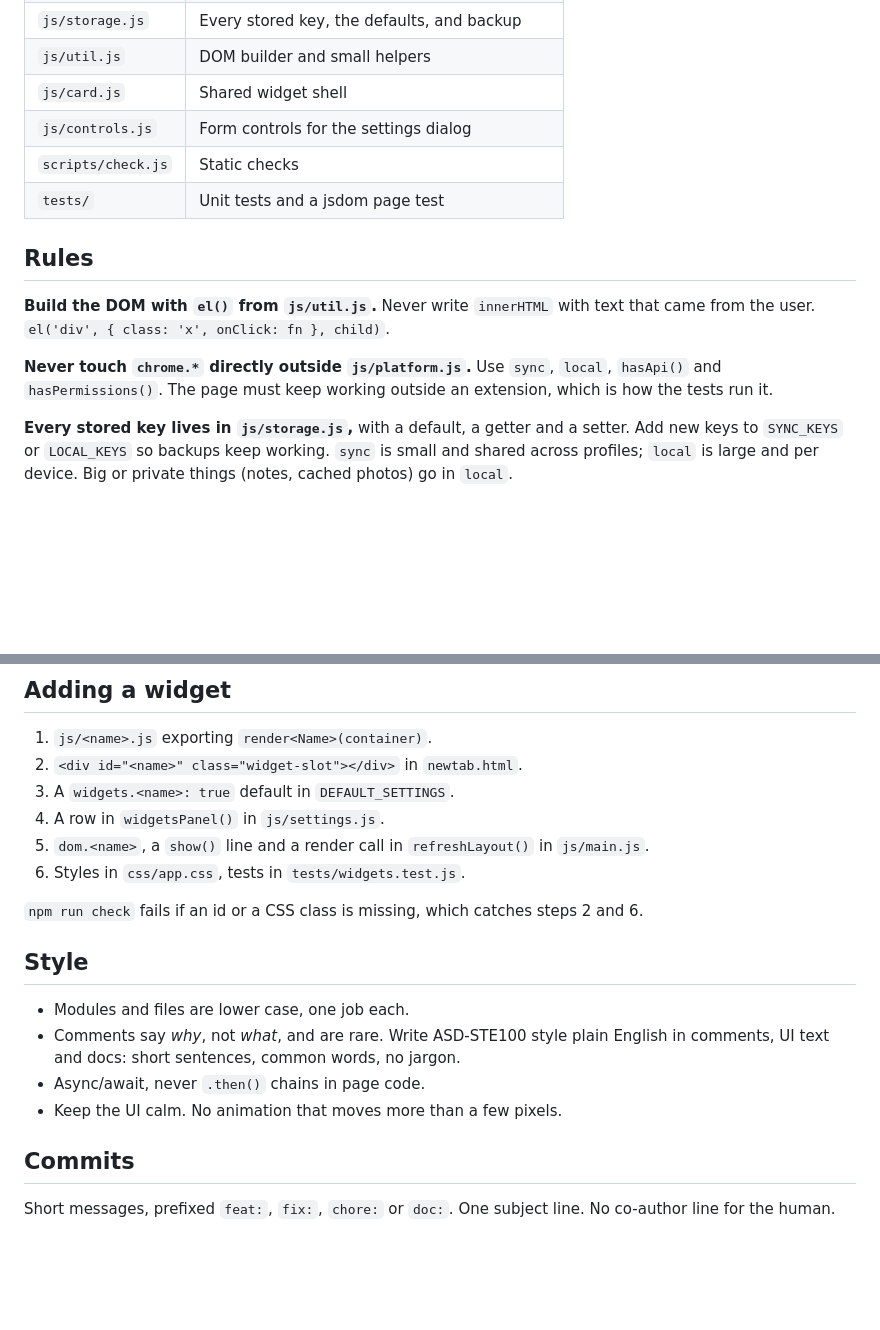
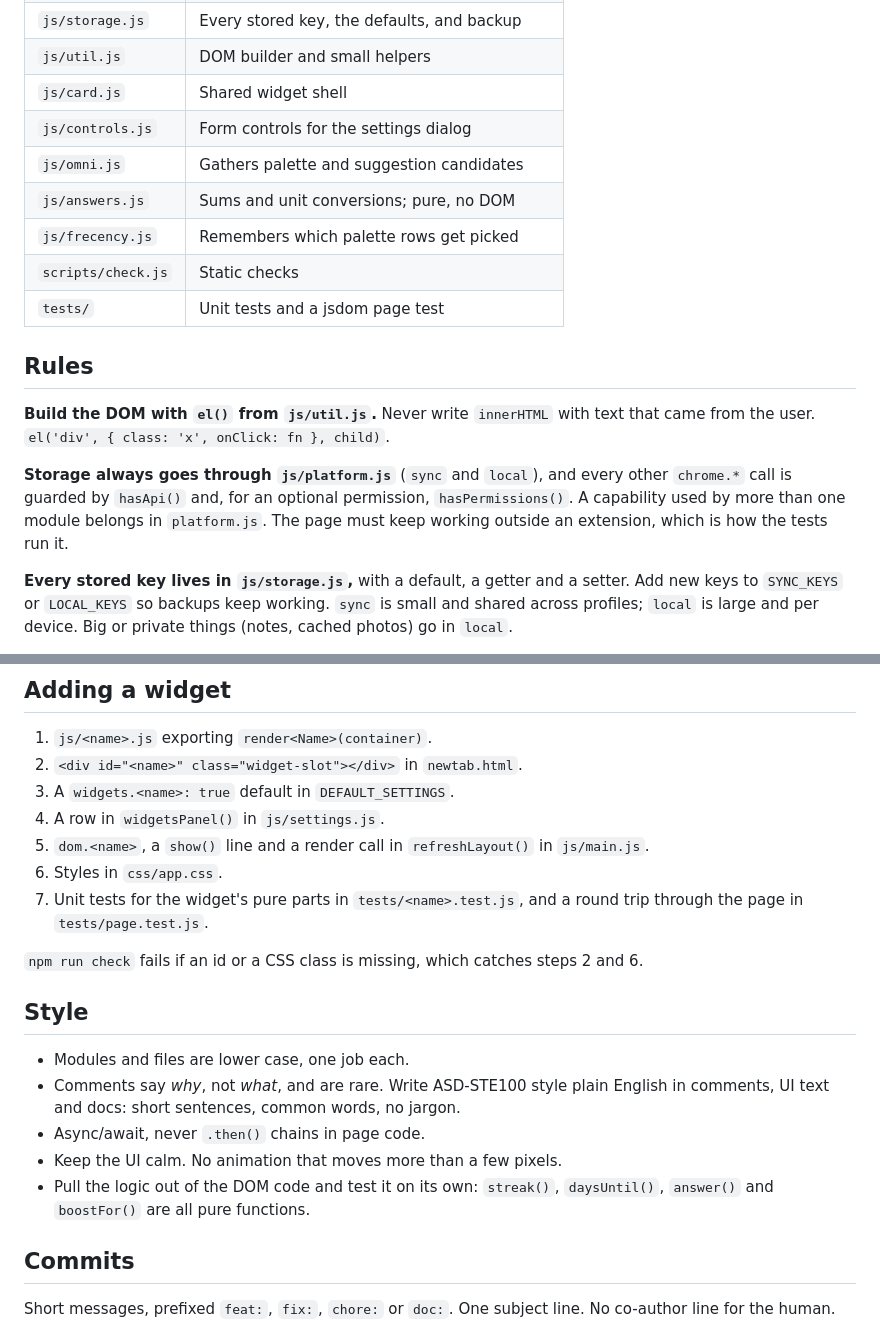
Before and after one commit to kelpikz/NewTab, a Markdown page: AGENTS.md, 2 parts joined by grey strips. GitHub-like rendering; blank space fills up the shorter version.

```diff
--- a/AGENTS.md
+++ b/AGENTS.md
@@ -36,6 +36,9 @@ Do not start a dev server. There is nothing to serve — load the folder at
 | `js/util.js` | DOM builder and small helpers |
 | `js/card.js` | Shared widget shell |
 | `js/controls.js` | Form controls for the settings dialog |
+| `js/omni.js` | Gathers palette and suggestion candidates |
+| `js/answers.js` | Sums and unit conversions; pure, no DOM |
+| `js/frecency.js` | Remembers which palette rows get picked |
 | `scripts/check.js` | Static checks |
 | `tests/` | Unit tests and a jsdom page test |
 
@@ -44,9 +47,11 @@ Do not start a dev server. There is nothing to serve — load the folder at
 **Build the DOM with `el()` from `js/util.js`.** Never write `innerHTML` with
 text that came from the user. `el('div', { class: 'x', onClick: fn }, child)`.
 
-**Never touch `chrome.*` directly outside `js/platform.js`.** Use `sync`,
-`local`, `hasApi()` and `hasPermissions()`. The page must keep working
-outside an extension, which is how the tests run it.
+**Storage always goes through `js/platform.js`** (`sync` and `local`), and
+every other `chrome.*` call is guarded by `hasApi()` and, for an optional
+permission, `hasPermissions()`. A capability used by more than one module
+belongs in `platform.js`. The page must keep working outside an extension,
+which is how the tests run it.
 
 **Every stored key lives in `js/storage.js`,** with a default, a getter and a
 setter. Add new keys to `SYNC_KEYS` or `LOCAL_KEYS` so backups keep working.
@@ -81,7 +86,9 @@ own cache through `faviconUrl()`.
 4. A row in `widgetsPanel()` in `js/settings.js`.
 5. `dom.<name>`, a `show()` line and a render call in `refreshLayout()` in
    `js/main.js`.
-6. Styles in `css/app.css`, tests in `tests/widgets.test.js`.
+6. Styles in `css/app.css`.
+7. Unit tests for the widget's pure parts in `tests/<name>.test.js`, and a
+   round trip through the page in `tests/page.test.js`.
 
 `npm run check` fails if an id or a CSS class is missing, which catches
 steps 2 and 6.
@@ -94,6 +101,8 @@ steps 2 and 6.
   jargon.
 - Async/await, never `.then()` chains in page code.
 - Keep the UI calm. No animation that moves more than a few pixels.
+- Pull the logic out of the DOM code and test it on its own: `streak()`,
+  `daysUntil()`, `answer()` and `boostFor()` are all pure functions.
 
 ## Commits
 
```
Also changed, not shown: README.md (+53 -4 lines).
